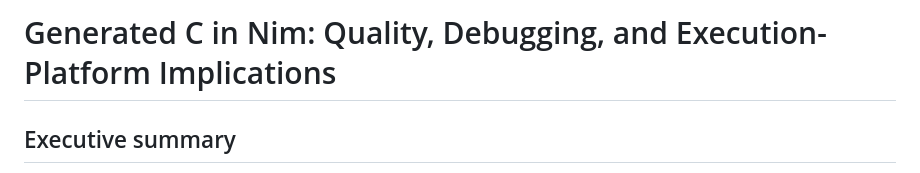
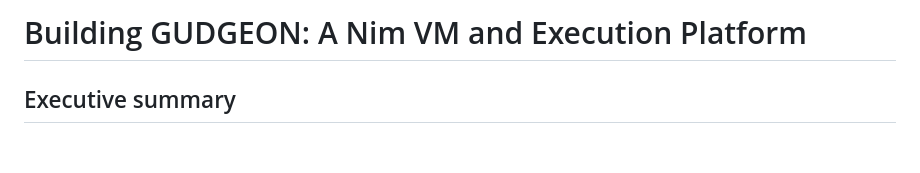
Before and after one commit to asopitech-labs/gudgeon-nif-execution-platform, a Markdown page: docs/research/nim-generated-c-code.md, the part around the change. Drawn GitHub-style; blank space fills up the shorter version.

Commit message:
Focus research note title on building GUDGEON as a Nim VM

```diff
--- a/docs/research/nim-generated-c-code.md
+++ b/docs/research/nim-generated-c-code.md
@@ -1,4 +1,4 @@
-# Generated C in Nim: Quality, Debugging, and Execution-Platform Implications
+# Building GUDGEON: A Nim VM and Execution Platform
 
 ## Executive summary
 
```
